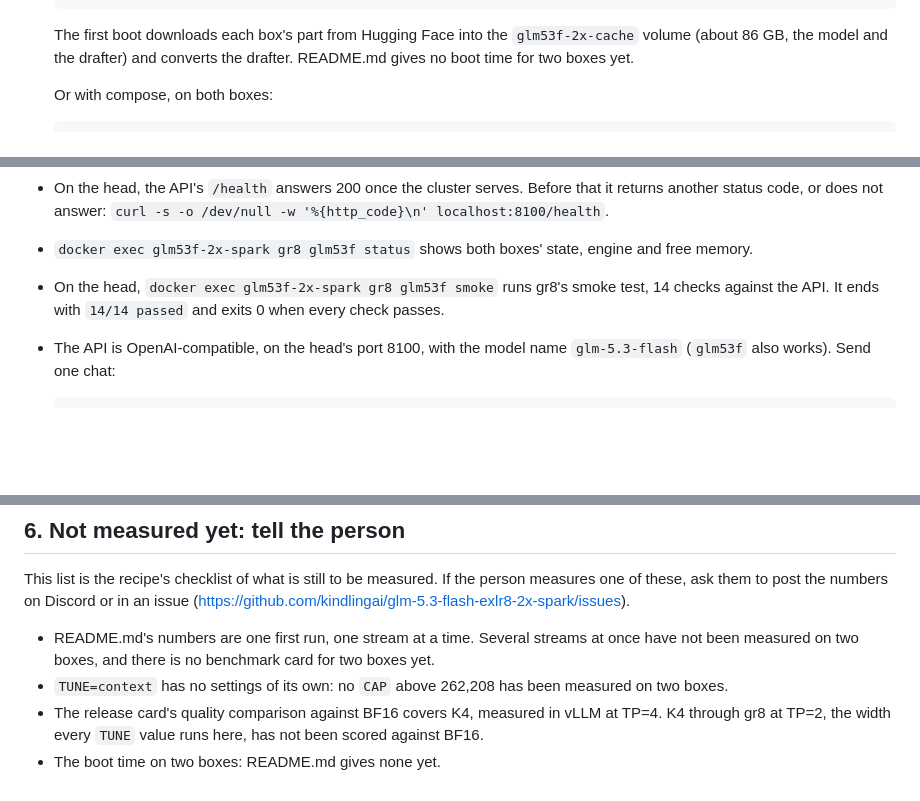
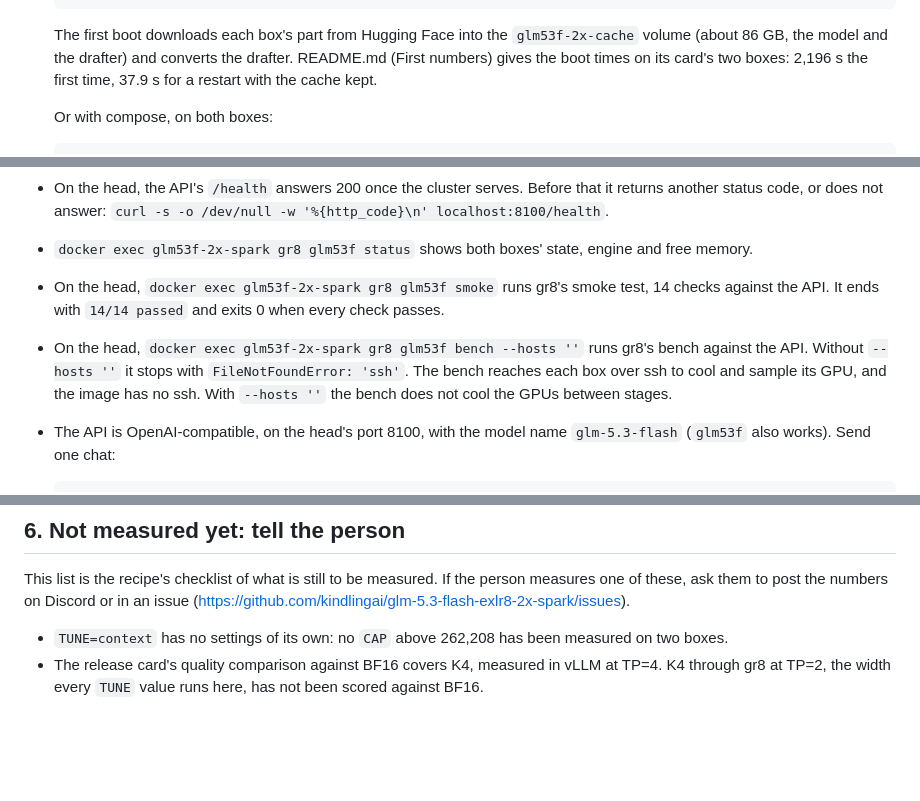
Before and after one commit to kindlingai/glm-5.3-flash-exlr8-2x-spark, a Markdown page: AGENTS.md, 3 parts joined by grey strips. Drawn GitHub-style; blank space fills up the shorter version.

````diff
--- a/AGENTS.md
+++ b/AGENTS.md
@@ -136,7 +136,8 @@ netplan example (README.md, Clustering): replace them with yours. With `mentat`,
    ```
 
    The first boot downloads each box's part from Hugging Face into the `glm53f-2x-cache` volume (about 86 GB, the
-   model and the drafter) and converts the drafter. README.md gives no boot time for two boxes yet.
+   model and the drafter) and converts the drafter. README.md (First numbers) gives the boot times on its card's two
+   boxes: 2,196 s the first time, 37.9 s for a restart with the cache kept.
 
    Or with compose, on both boxes:
 
@@ -170,6 +171,9 @@ Wait for `serving:` in the head's log, then run the other checks below.
 - `docker exec glm53f-2x-spark gr8 glm53f status` shows both boxes' state, engine and free memory.
 - On the head, `docker exec glm53f-2x-spark gr8 glm53f smoke` runs gr8's smoke test, 14 checks against the API. It
   ends with `14/14 passed` and exits 0 when every check passes.
+- On the head, `docker exec glm53f-2x-spark gr8 glm53f bench --hosts ''` runs gr8's bench against the API. Without
+  `--hosts ''` it stops with `FileNotFoundError: 'ssh'`. The bench reaches each box over ssh to cool and sample its
+  GPU, and the image has no ssh. With `--hosts ''` the bench does not cool the GPUs between stages.
 - The API is OpenAI-compatible, on the head's port 8100, with the model name `glm-5.3-flash` (`glm53f` also works).
   Send one chat:
 
@@ -220,9 +224,6 @@ If a step fails for a reason not listed here, ask on the KindlingAI Discord (the
 This list is the recipe's checklist of what is still to be measured. If the person measures one of these, ask them to
 post the numbers on Discord or in an issue (https://github.com/kindlingai/glm-5.3-flash-exlr8-2x-spark/issues).
 
-- README.md's numbers are one first run, one stream at a time. Several streams at once have not been measured on two
-  boxes, and there is no benchmark card for two boxes yet.
 - `TUNE=context` has no settings of its own: no `CAP` above 262,208 has been measured on two boxes.
 - The release card's quality comparison against BF16 covers K4, measured in vLLM at TP=4. K4 through gr8 at TP=2, the
   width every `TUNE` value runs here, has not been scored against BF16.
-- The boot time on two boxes: README.md gives none yet.
````
Also changed, not shown: README.md (+19 -2 lines), docs/card.png (added), 2 other files.
